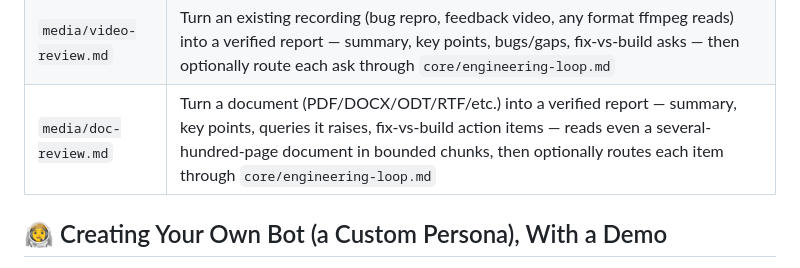
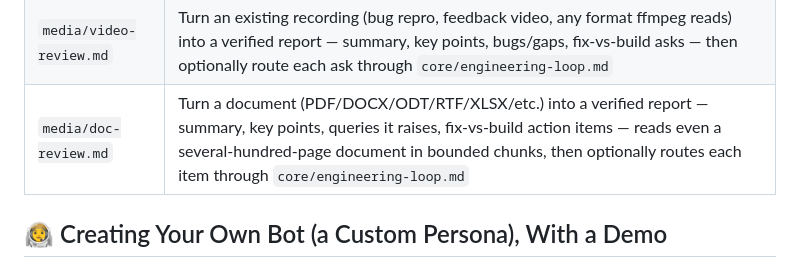
Before and after one commit to chiragmangaldev3112/agent-playbooks, a Markdown page: README.md, the part around the change. Rendered like a GitHub page; folded sections open.

```diff
--- a/README.md
+++ b/README.md
@@ -465,7 +465,7 @@ you'd say, here's what happens" example for every single one, see
 |---|---|
 | `media/demo-video.md` | Generate a narrated screen-recording demo from a script, free tools only |
 | `media/video-review.md` | Turn an existing recording (bug repro, feedback video, any format ffmpeg reads) into a verified report — summary, key points, bugs/gaps, fix-vs-build asks — then optionally route each ask through `core/engineering-loop.md` |
-| `media/doc-review.md` | Turn a document (PDF/DOCX/ODT/RTF/etc.) into a verified report — summary, key points, queries it raises, fix-vs-build action items — reads even a several-hundred-page document in bounded chunks, then optionally routes each item through `core/engineering-loop.md` |
+| `media/doc-review.md` | Turn a document (PDF/DOCX/ODT/RTF/XLSX/etc.) into a verified report — summary, key points, queries it raises, fix-vs-build action items — reads even a several-hundred-page document in bounded chunks, then optionally routes each item through `core/engineering-loop.md` |
 
 </details>
 
```
Also changed, not shown: CHANGELOG.md (+29 -0 lines).
